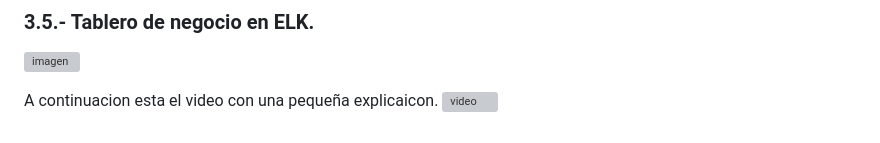
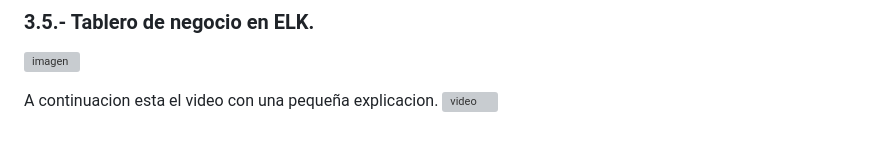
Before and after one commit to ecc360/tienda-elk-docker, a Markdown page: README.md, the part around the change. GitHub-like rendering; grey boxes are pictures that could not be loaded.

Commit message:
readme video elk

```diff
--- a/README.md
+++ b/README.md
@@ -57,5 +57,5 @@ Compra del producto: Pulsar en comprar. Para el procesamiento del pedido, se eje
 ### 3.5.- Tablero de negocio en ELK.
 ![imagen](https://github.com/ecc360/tienda/raw/main/images/f478f390-994d-400b-9dbe-d2f883b13bb.png)
 
-A continuacion esta el video con una pequeña explicaicon.
+A continuacion esta el video con una pequeña explicacion.
 [![video](https://img.youtube.com/vi/MPBaoevATrc/0.jpg)](https://youtu.be/MPBaoevATrc)
```
